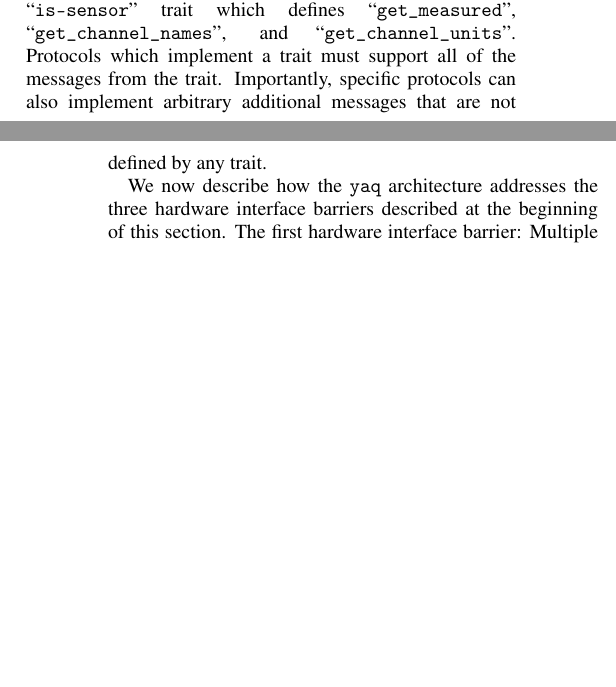
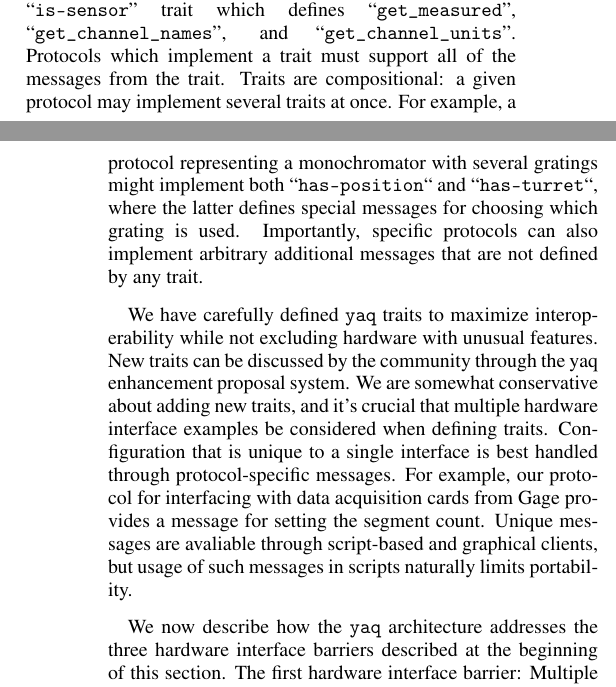
Before and after one commit to yaq-project/yaq-protocol-publication, a LaTeX paper (paper.tex): two parts of the columns of pages 2 and 3 of 7, joined at a grey line, cut so that both start at the same text, the shorter picture padded with empty space. Compiled offline with pdfLaTeX.

Commit message:
extending traits

```diff
--- a/paper.tex
+++ b/paper.tex
@@ -146,7 +146,16 @@ We therefore refer to the daemons as ``self-describing''.
 Motors implement the ``\texttt{has-position}'' trait, which defines ``\texttt{set\_position}'', ``\texttt{get\_position}'', and ``\texttt{get\_units}''.
 Sensors would implement the ``\texttt{is-sensor}'' trait which defines ``\texttt{get\_measured}'', ``\texttt{get\_channel\_names}'', and ``\texttt{get\_channel\_units}''.
 Protocols which implement a trait must support all of the messages from the trait.
+Traits are compositional: a given protocol may implement several traits at once.
+For example, a protocol representing a monochromator with several gratings might implement both ``\texttt{has-position}`` and ``\texttt{has-turret}``, where the latter defines special messages for choosing which grating is used.
 Importantly, specific protocols can also implement arbitrary additional messages that are not defined by any trait.
+
+We have carefully defined \yaq{} traits to maximize interoperability while not excluding hardware with unusual features.
+New traits can be discussed by the community through the yaq enhancement proposal system.
+We are somewhat conservative about adding new traits, and it's crucial that multiple hardware interface examples be considered when defining traits.
+Configuration that is unique to a single interface is best handled through protocol-specific messages.
+For example, our protocol for interfacing with data acquisition cards from Gage provides a message for setting the segment count.
+Unique messages are avaliable through script-based and graphical clients, but usage of such messages in scripts naturally limits portability.
 
 We now describe how the \yaq{} architecture addresses the three hardware interface barriers described at the beginning of this section.
 The first hardware interface barrier: Multiple incompatible interfaces are used to communicate with each component of the system. % consider making this sentence (and the next paragraph starts) subsection headings
```
Also changed, not shown: SI.pdf, paper.pdf.
